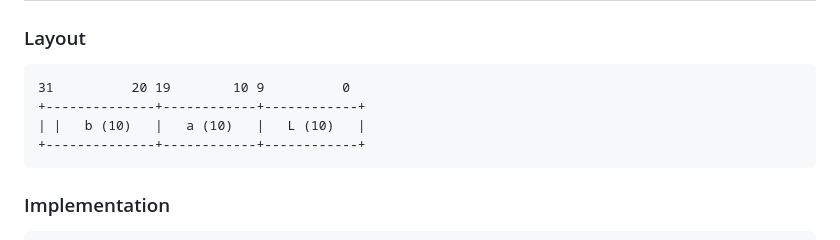
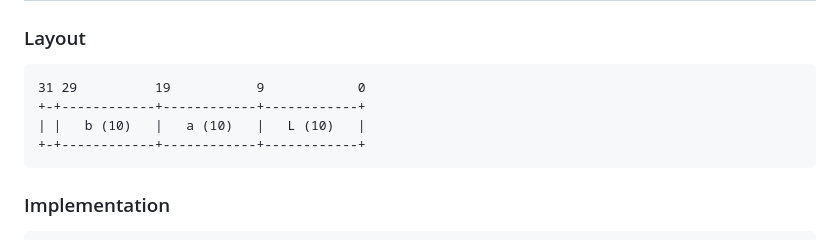
Before and after one commit to gurki/okhdr, a Markdown page: README.md, the part around the change. GitHub-like rendering.

Commit message:
Fix formatting in README layout section

````diff
--- a/README.md
+++ b/README.md
@@ -5,10 +5,10 @@
 
 ### Layout
 ```
-31          20 19        10 9          0
-+--------------+------------+------------+
+31 29          19           9            0
++-+------------+------------+------------+
 | |   b (10)   |   a (10)   |   L (10)   |
-+--------------+------------+------------+
++-+------------+------------+------------+
 ```
 
 ### Implementation
````
